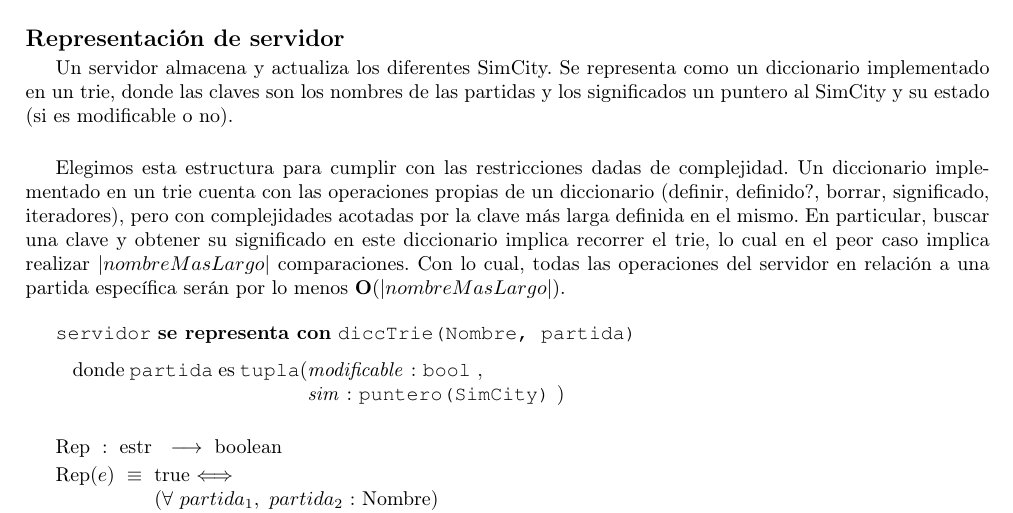
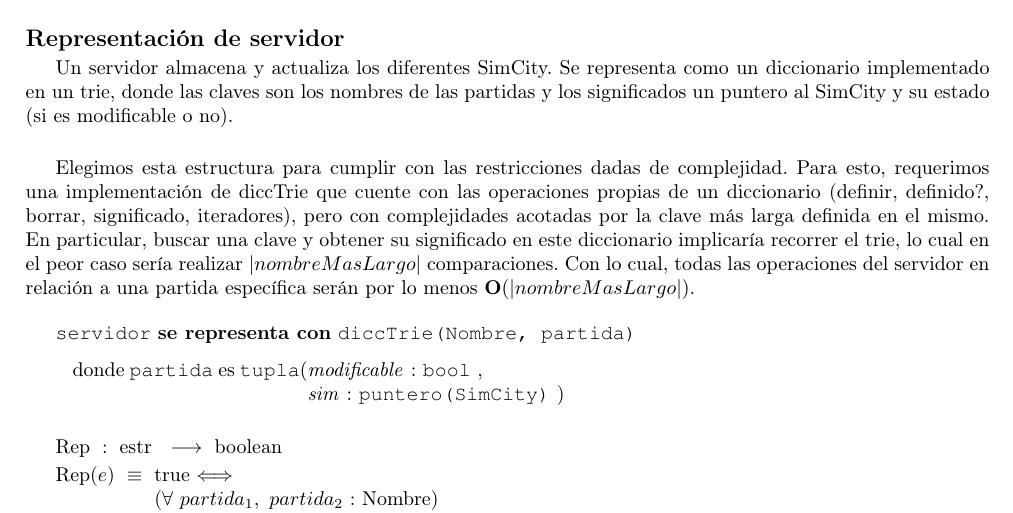
Before and after one commit to fedeaar/aed2-tp01, a LaTeX document (main.tex, which reads src/Servidor/Representacion.tex): part of page 25 of 27, cut so that both start at the same text. Compiled offline with pdfLaTeX.

Commit message:
rep server

```diff
--- a/src/Servidor/Representacion.tex
+++ b/src/Servidor/Representacion.tex
@@ -6,11 +6,11 @@
     diccionario implementado en un trie, donde las claves son los nombres de las partidas
     y los significados un puntero al SimCity y su estado (si es modificable o no).\\
 
-    Elegimos esta estructura para cumplir con las restricciones dadas de complejidad. Un diccionario implementado en un trie cuenta con
-    las operaciones propias de un diccionario (definir, definido?, borrar, significado, iteradores), pero con complejidades acotadas por la
-    clave más larga definida en el mismo. En particular, buscar una clave y obtener su significado en este diccionario implica recorrer
-    el trie, lo cual en el peor caso implica realizar $|nombreMasLargo|$ comparaciones. Con lo cual, todas las operaciones del servidor
-    en relación a una partida específica serán por lo menos $\bold{O}(|nombreMasLargo|)$.
+    Elegimos esta estructura para cumplir con las restricciones dadas de complejidad. Para esto, requerimos una implementación de
+    diccTrie que cuente con las operaciones propias de un diccionario (definir, definido?, borrar, significado, iteradores),
+    pero con complejidades acotadas por la clave más larga definida en el mismo. En particular, buscar una clave y obtener su significado
+    en este diccionario implicaría recorrer el trie, lo cual en el peor caso sería realizar $|nombreMasLargo|$ comparaciones.
+    Con lo cual, todas las operaciones del servidor en relación a una partida específica serán por lo menos $\bold{O}(|nombreMasLargo|)$.
 
 
 
```
